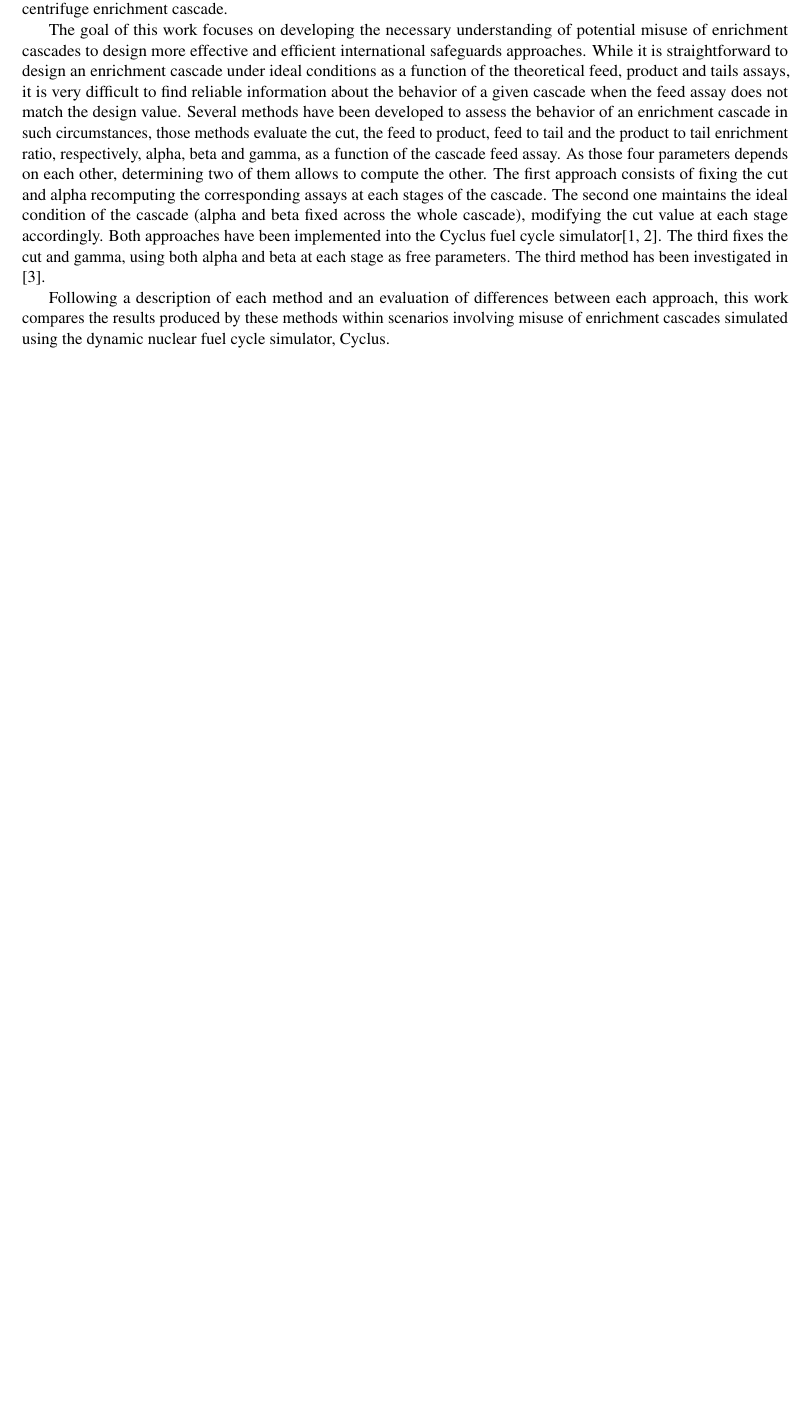
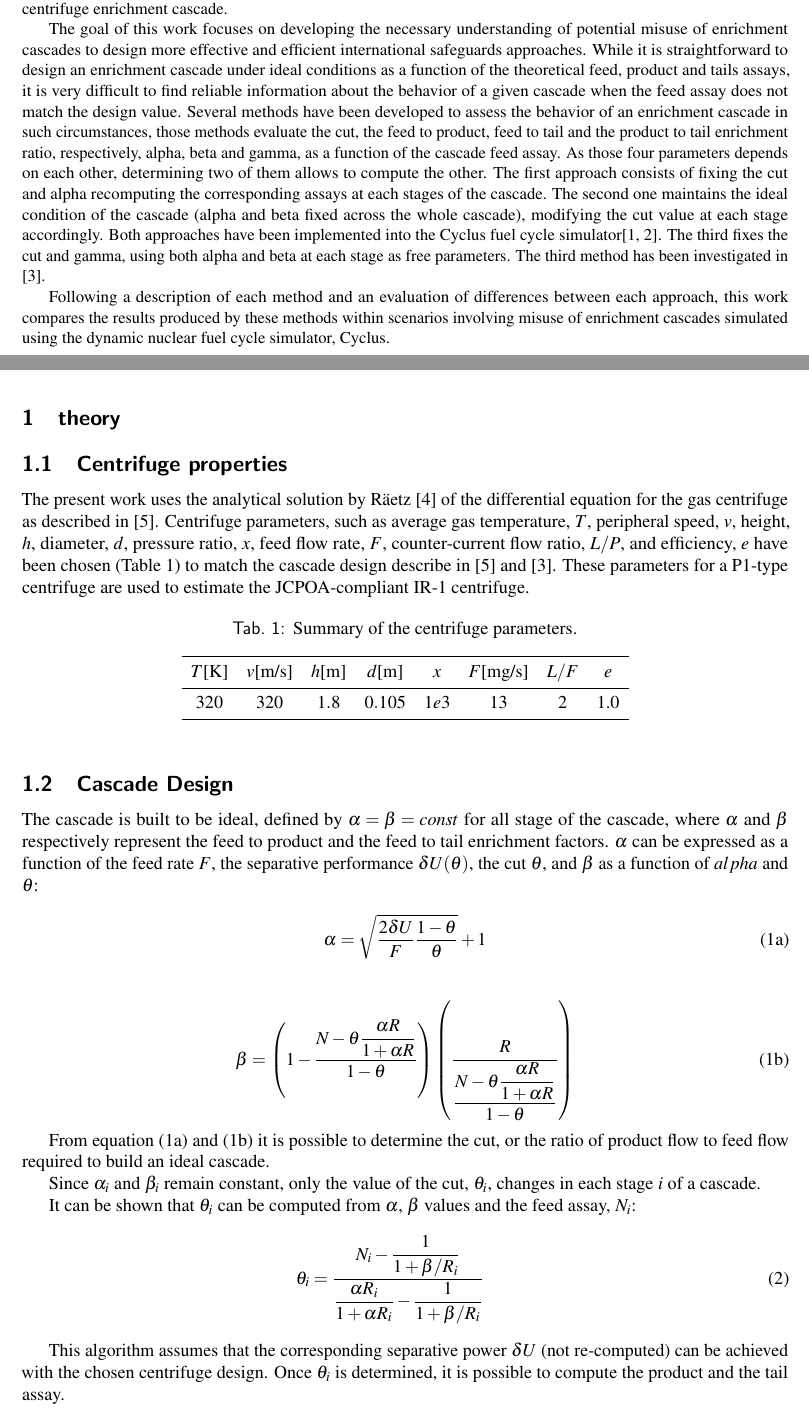
Before and after one commit to stompsjo/ANS.BaM.paper, a LaTeX document (paper.tex, which reads theory.tex): part of page 2 of 2 before the commit and two parts of pages 1 and 2 of 4 after it, the two joined at a grey line, cut so that both start at the same text, the shorter picture padded with empty space. Compiled offline with pdfLaTeX; a LaTeX package or settings file that is missing is left out.

Commit message:
working on the flow table

```diff
--- a/theory.tex
+++ b/theory.tex
@@ -0,0 +1,69 @@
+\section{theory}
+\subsection{Centrifuge properties}
+
+The present work uses the analytical solution by R\"aetz \cite{raetz.phd} of the
+differential equation for the gas centrifuge as described in \cite{glaser.2008}.
+Centrifuge parameters, such as average gas temperature, $T$, peripheral speed,
+$v$, height, $h$, diameter, $d$, pressure ratio, $x$, feed flow rate, $F$,
+counter-current flow ratio, $L/P$, and efficiency, $e$ have been chosen (Table
+\ref{tab:centrifuges}) to match the cascade design describe in
+\cite{glaser.2008} and \cite{walker.2017}.  These parameters for a P1-type
+centrifuge are used to estimate the JCPOA-compliant IR-1 centrifuge.
+
+\begin{table}[htb]
+\centering
+\caption{Summary of the centrifuge parameters.}
+\begin{tabular}{cccccccc}
+\toprule
+$T$[K] & $v$[m/s]    & $h$[m] & $d$[m]   & $x$   & $F$[mg/s]  & $L/F$ & $e$  \\
+\midrule
+320    & $320$           & $1.8$ & $0.105$ & $1e3$  & $13$      & 2     & 1.0  \\
+\bottomrule
+\end{tabular}
+
+  \label{tab:centrifuges}
+\end{table}
+
+\subsection{Cascade Design}
+
+The cascade is built to be ideal, defined by $\alpha =\beta = const$ for all
+stage of the cascade, where $\alpha$ and $\beta$ respectively represent the feed
+to product and the feed to tail enrichment factors.  $\alpha$ can be expressed
+as a function of the feed rate $F$, the separative performance $\delta
+U(\theta)$, the cut $\theta$, and $\beta$ as a function of $alpha$ and $\theta$:
+
+\begin{subequations} \label{eqs:alphabeta}
+    \begin{equation} \label{eq:alpha}
+    \alpha = \sqrt{\frac{2\delta U}{F} \frac{1-\theta}{\theta}}+1
+\end{equation}
+\\
+\begin{equation}\label{eq:beta}
+    \beta =   \left(1 - \dfrac{N - \theta \dfrac{\alpha R}{1+\alpha R}}{1 -
+              \theta}\right)
+              \left(\dfrac{R}{\dfrac{N - \theta \dfrac{\alpha R}{1+\alpha R}}{1
+              - \theta}}\right)
+\end{equation}
+\end{subequations}
+
+From equation \eqref{eq:alpha} and \eqref{eq:beta} it is possible to determine
+the cut, or the ratio of product flow to feed flow
+%(all other centrifuge parameters been fixed) allowing the have $\alpha=\beta$
+required to build an ideal cascade.
+
+Since $\alpha_{i}$ and $\beta_{i}$ remain constant, only the value of the cut,
+$\theta_{i}$, changes in each stage $i$ of a cascade.
+
+It can be shown that $\theta_{i}$ can be computed from $\alpha$,
+$\beta$ values and the feed assay, $N_{i}$:
+\begin{eqnarray}
+    \theta_{i} = \dfrac{N_{i} - \dfrac{1}{1 + \beta/R_{i}}}{ \dfrac{\alpha R_{i}}{1 + \alpha R_{i}} -
+           \dfrac{1}{1 + \beta/R_{i}}}
+%%    \theta_{i} &=& \dfrac{N_{i} - N''_{i}}{N'_{i}-N''_{i}}\nonumber\\
+%%           &=& \dfrac{N_{i} - \dfrac{1}{1 + \beta/R_{i}}}{ \dfrac{\alpha R_{i}}{1 + \alpha R_{i}} -
+%%           \dfrac{1}{1 + \beta/R_{i}}}
+\end{eqnarray}
+
+This algorithm assumes that the corresponding separative power $\delta U$ (not
+re-computed) can be achieved with the chosen centrifuge design. Once
+$\theta_{i}$ is determined, it is possible to compute the product and the tail
+assay.
```
Also changed, not shown: paper.tex (+8 -1 lines), paper.pdf, theory.tex (55 more changed lines).
